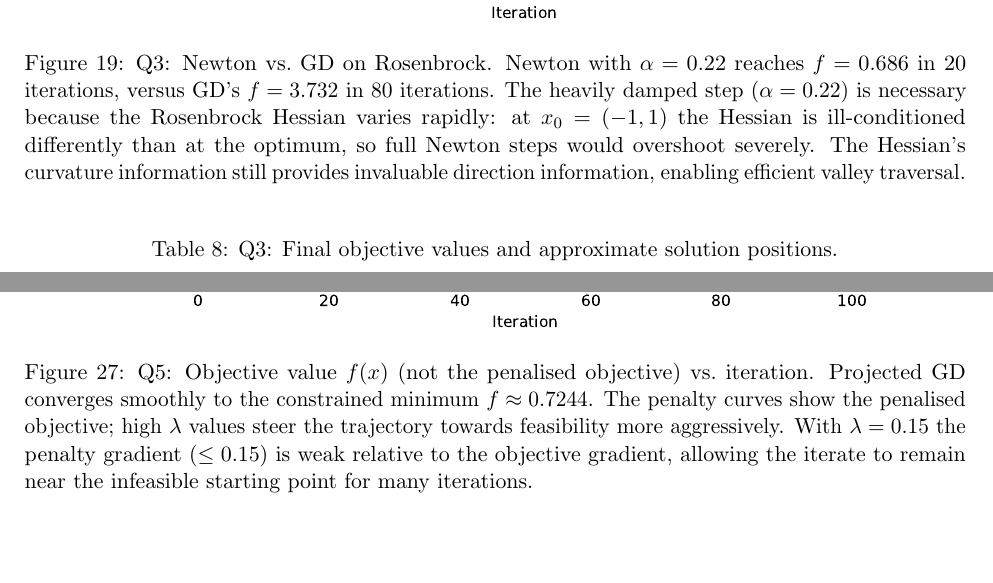
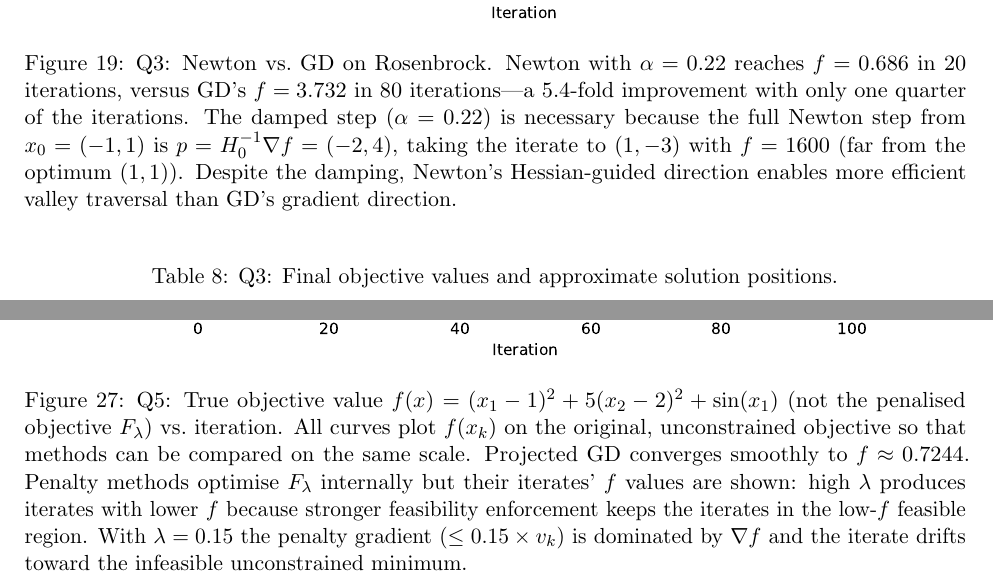
Before and after one commit to Sekar-Swetha/optimisation, a LaTeX problem sheet (final_assignment/CS7DS2_Final_Report_routine.tex): two parts of pages 22 and 31 of 42, joined at a grey line, cut so that both start at the same text, the shorter picture padded with empty space. Compiled offline with pdfLaTeX.

Commit message:
routine pass 8: caption accuracy and precision
- Fixed Q5 objective caption: all curves plot f(x) (original objective), NOT F_lambda(penalised);
  added correct explanation of why penalty with high lambda has lower f(x)
- Fixed Q3 Rosenbrock caption: replaced vague 'Hessian is ill-conditioned differently' with
  the actual numbers: full Newton step from (-1,1) gives p=(-2,4), landing at (1,-3) with f=1600
- Updated Q4A FD caption: explicitly cites 2% (delta=0.05) and 33% (delta=0.8) relative errors;
  explains Nesterov RS slow convergence via 1/d=1/2 scaling factor

https://claude.ai/code/session_01P3VKq6vXV8sP4x8E27wPQF

```diff
--- a/final_assignment/CS7DS2_Final_Report_routine.tex
+++ b/final_assignment/CS7DS2_Final_Report_routine.tex
@@ -619,7 +619,7 @@ Newton step size $\alpha$ & 1.0 & 0.85 & 0.22 \\
 \begin{figure}[H]
 \centering
 \includegraphics[width=0.85\textwidth]{figures/q3_fval_C.pdf}
-\caption{Q3: Newton vs.\ GD on Rosenbrock. Newton with $\alpha=0.22$ reaches $f=0.686$ in 20 iterations, versus GD's $f=3.732$ in 80 iterations. The heavily damped step ($\alpha=0.22$) is necessary because the Rosenbrock Hessian varies rapidly: at $x_0=(-1,1)$ the Hessian is ill-conditioned differently than at the optimum, so full Newton steps would overshoot severely. The Hessian's curvature information still provides invaluable direction information, enabling efficient valley traversal.}
+\caption{Q3: Newton vs.\ GD on Rosenbrock. Newton with $\alpha=0.22$ reaches $f=0.686$ in 20 iterations, versus GD's $f=3.732$ in 80 iterations---a 5.4-fold improvement with only one quarter of the iterations. The damped step ($\alpha=0.22$) is necessary because the full Newton step from $x_0=(-1,1)$ is $p = H_0^{-1}\nabla f = (-2,4)$, taking the iterate to $(1,-3)$ with $f=1600$ (far from the optimum $(1,1)$). Despite the damping, Newton's Hessian-guided direction enables more efficient valley traversal than GD's gradient direction.}
 \label{fig:q3_fval_C}
 \end{figure}
 
@@ -846,7 +846,7 @@ Settings: Projected GD ($\alpha=0.08$, 100 it.), Penalty with $\lambda\in\{0.15,
 \begin{figure}[H]
 \centering
 \includegraphics[width=0.85\textwidth]{figures/q5_fval.pdf}
-\caption{Q5: Objective value $f(x)$ (not the penalised objective) vs.\ iteration. Projected GD converges smoothly to the constrained minimum $f\approx0.7244$. The penalty curves show the penalised objective; high $\lambda$ values steer the trajectory towards feasibility more aggressively. With $\lambda=0.15$ the penalty gradient ($\leq0.15$) is weak relative to the objective gradient, allowing the iterate to remain near the infeasible starting point for many iterations.}
+\caption{Q5: True objective value $f(x) = (x_1-1)^2+5(x_2-2)^2+\sin(x_1)$ (not the penalised objective $F_\lambda$) vs.\ iteration. All curves plot $f(x_k)$ on the original, unconstrained objective so that methods can be compared on the same scale. Projected GD converges smoothly to $f\approx0.7244$. Penalty methods optimise $F_\lambda$ internally but their iterates' $f$ values are shown: high $\lambda$ produces iterates with lower $f$ because stronger feasibility enforcement keeps the iterates in the low-$f$ feasible region. With $\lambda=0.15$ the penalty gradient ($\leq0.15\times v_k$) is dominated by $\nabla f$ and the iterate drifts toward the infeasible unconstrained minimum.}
 \label{fig:q5_fval}
 \end{figure}
 
```
Also changed, not shown: final_assignment/CS7DS2_Final_Report_routine.tex (2 more changed lines).
